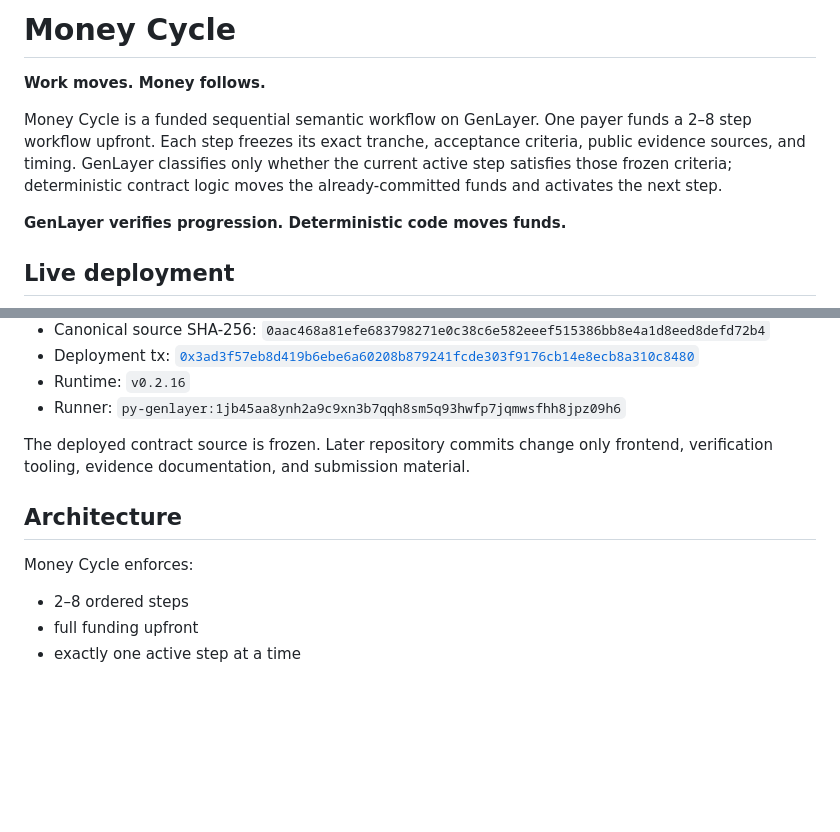
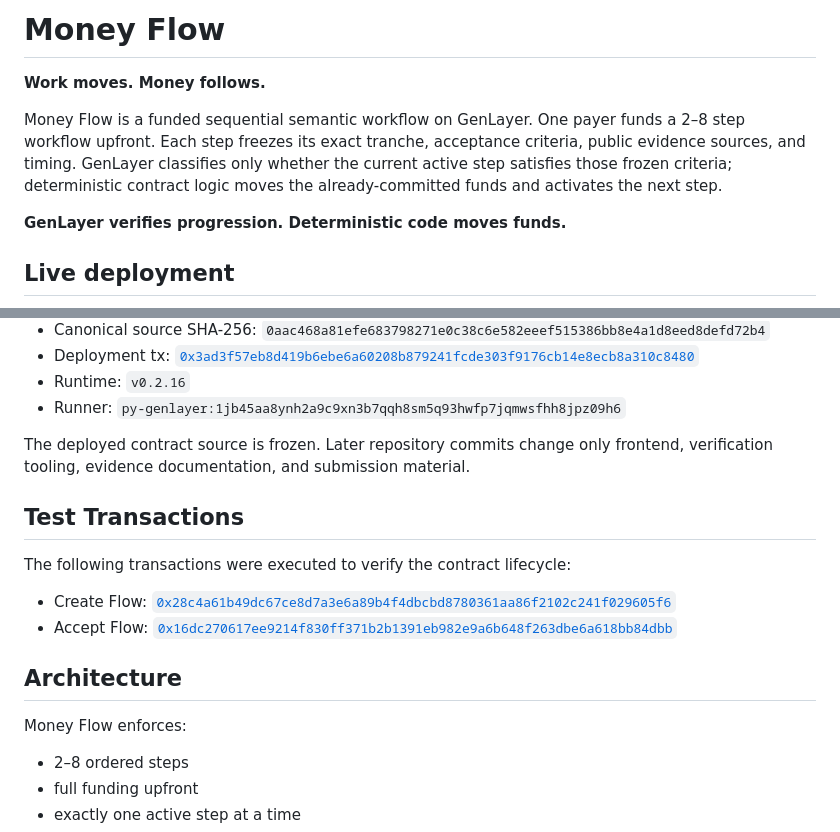
Before and after one commit to Dark-Brain07/MoneyFlow, a Markdown page: README.md, 2 parts joined by grey strips. Drawn GitHub-style; blank space fills up the shorter version.

Commit message:
docs: Add test transactions to README and fix remaining name references

```diff
--- a/README.md
+++ b/README.md
@@ -1,8 +1,8 @@
-# Money Cycle
+# Money Flow
 
 **Work moves. Money follows.**
 
-Money Cycle is a funded sequential semantic workflow on GenLayer. One payer funds a 2–8 step workflow upfront. Each step freezes its exact tranche, acceptance criteria, public evidence sources, and timing. GenLayer classifies only whether the current active step satisfies those frozen criteria; deterministic contract logic moves the already-committed funds and activates the next step.
+Money Flow is a funded sequential semantic workflow on GenLayer. One payer funds a 2–8 step workflow upfront. Each step freezes its exact tranche, acceptance criteria, public evidence sources, and timing. GenLayer classifies only whether the current active step satisfies those frozen criteria; deterministic contract logic moves the already-committed funds and activates the next step.
 
 **GenLayer verifies progression. Deterministic code moves funds.**
 
@@ -23,9 +23,15 @@ Money Cycle is a funded sequential semantic workflow on GenLayer. One payer fund
 
 The deployed contract source is frozen. Later repository commits change only frontend, verification tooling, evidence documentation, and submission material.
 
+## Test Transactions
+
+The following transactions were executed to verify the contract lifecycle:
+- Create Flow: [`0x28c4a61b49dc67ce8d7a3e6a89b4f4dbcbd8780361aa86f2102c241f029605f6`](https://explorer-studio.genlayer.com/tx/0x28c4a61b49dc67ce8d7a3e6a89b4f4dbcbd8780361aa86f2102c241f029605f6)
+- Accept Flow: [`0x16dc270617ee9214f830ff371b2b1391eb982e9a6b648f263dbe6a618bb84dbb`](https://explorer-studio.genlayer.com/tx/0x16dc270617ee9214f830ff371b2b1391eb982e9a6b648f263dbe6a618bb84dbb)
+
 ## Architecture
 
-Money Cycle enforces:
+Money Flow enforces:
 
 - 2–8 ordered steps
 - full funding upfront
```
